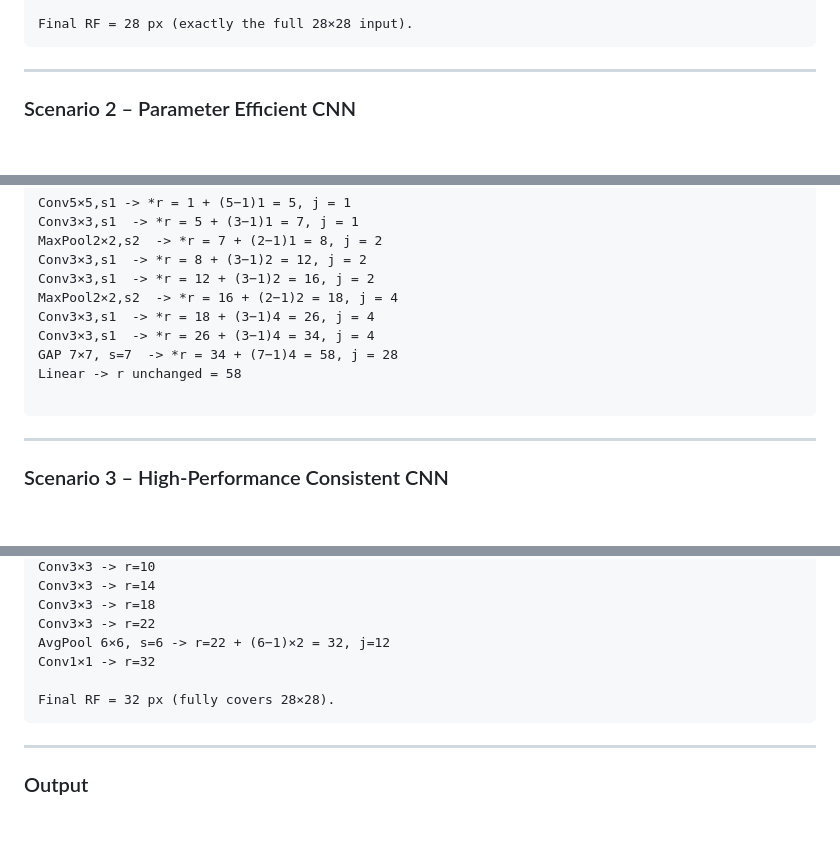
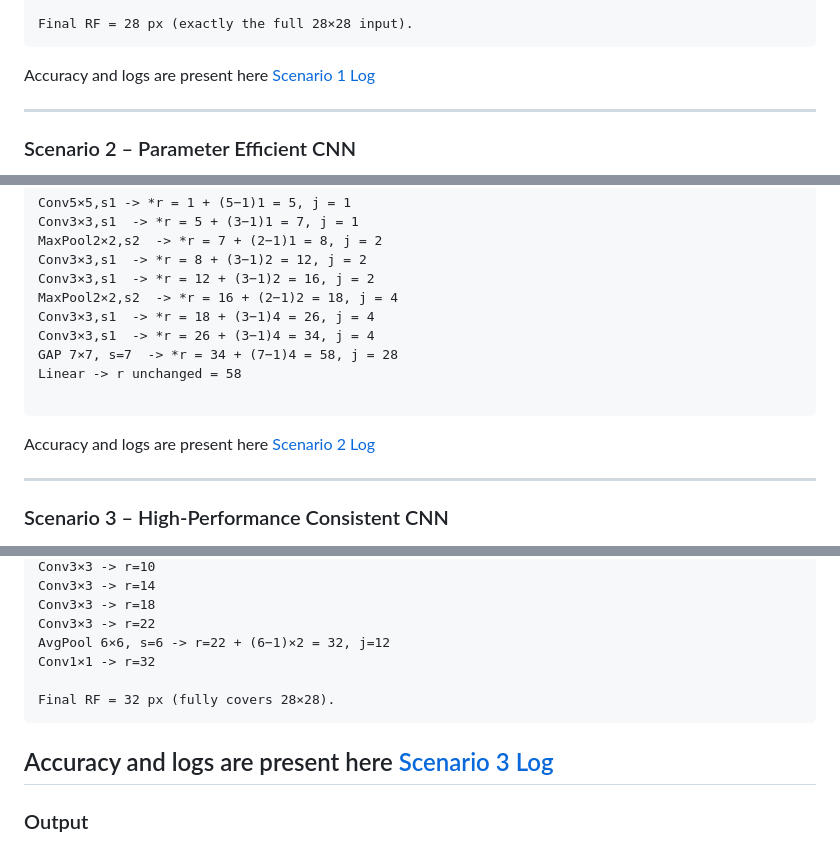
Before and after one commit to kpradeep06ds-star/ERA_V4, a Markdown page: Assignment_6/readme.md, 3 parts joined by grey strips. Rendered like a GitHub page; blank space fills up the shorter version.

Commit message:
added target readme

````diff
--- a/Assignment_6/readme.md
+++ b/Assignment_6/readme.md
@@ -65,6 +65,8 @@ Conv7×7 -> 1×1 -> r=28
 
 Final RF = 28 px (exactly the full 28×28 input).
 ```
+Accuracy and logs are present here
+[Scenario 1 Log](./Scenario_1/scenario_1_log)
 
 
 ---
@@ -90,6 +92,9 @@ GAP 7×7, s=7  -> *r = 34 + (7−1)4 = 58, j = 28
 Linear -> r unchanged = 58
 
 ```
+Accuracy and logs are present here
+[Scenario 2 Log](./Scenario_2/scenario_2_log)
+
 ---
 
 ### Scenario 3 – High-Performance Consistent CNN
@@ -126,6 +131,8 @@ Conv1×1 -> r=32
 
 Final RF = 32 px (fully covers 28×28).
 ```
+Accuracy and logs are present here
+[Scenario 3 Log](./Scenario_3/Scenario_3_log)
 ---
 
 ### Output
````
